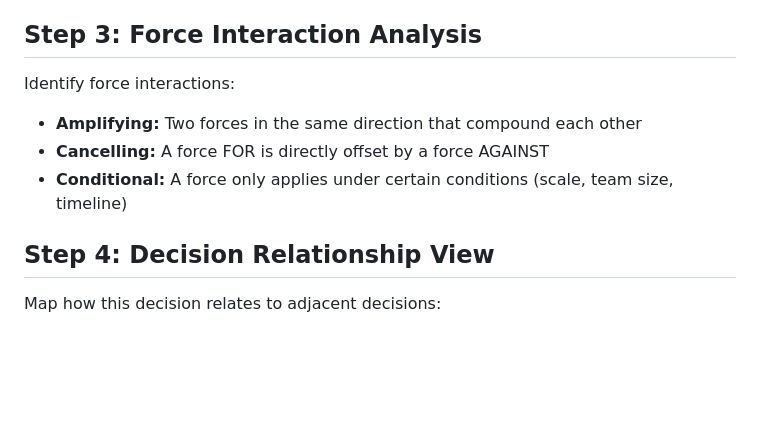
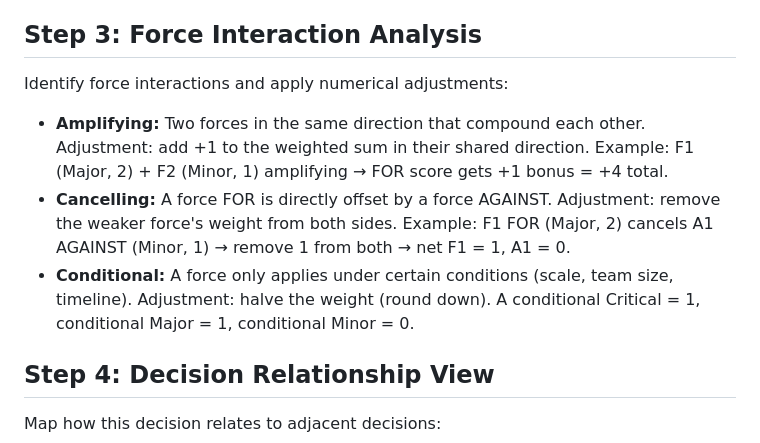
Before and after one commit to ThePyProgrammer/blueprint, a Markdown page: agents/adr-forces-evaluator.md, the part around the change. Drawn GitHub-style; blank space fills up the shorter version.

Commit message:
fix: define force interaction adjustment formula in DCAR evaluator
Found by dogfooding /blueprint:challenge — the scoring step said
"apply interaction adjustments" without defining the formula.

Now defined: amplifying pairs add +1 bonus to shared direction,
cancelling pairs remove the weaker force's weight from both sides,
conditional forces are halved (round down). Includes worked examples.

Co-Authored-By: Claude Opus 4.6 (1M context) <noreply@anthropic.com>

```diff
--- a/agents/adr-forces-evaluator.md
+++ b/agents/adr-forces-evaluator.md
@@ -72,10 +72,15 @@ Weight each force:
 
 ## Step 3: Force Interaction Analysis
 
-Identify force interactions:
-- **Amplifying:** Two forces in the same direction that compound each other
-- **Cancelling:** A force FOR is directly offset by a force AGAINST
-- **Conditional:** A force only applies under certain conditions (scale, team size, timeline)
+Identify force interactions and apply numerical adjustments:
+- **Amplifying:** Two forces in the same direction that compound each other.
+  Adjustment: add +1 to the weighted sum in their shared direction.
+  Example: F1 (Major, 2) + F2 (Minor, 1) amplifying → FOR score gets +1 bonus = +4 total.
+- **Cancelling:** A force FOR is directly offset by a force AGAINST.
+  Adjustment: remove the weaker force's weight from both sides.
+  Example: F1 FOR (Major, 2) cancels A1 AGAINST (Minor, 1) → remove 1 from both → net F1 = 1, A1 = 0.
+- **Conditional:** A force only applies under certain conditions (scale, team size, timeline).
+  Adjustment: halve the weight (round down). A conditional Critical = 1, conditional Major = 1, conditional Minor = 0.
 
 ## Step 4: Decision Relationship View
 
```
